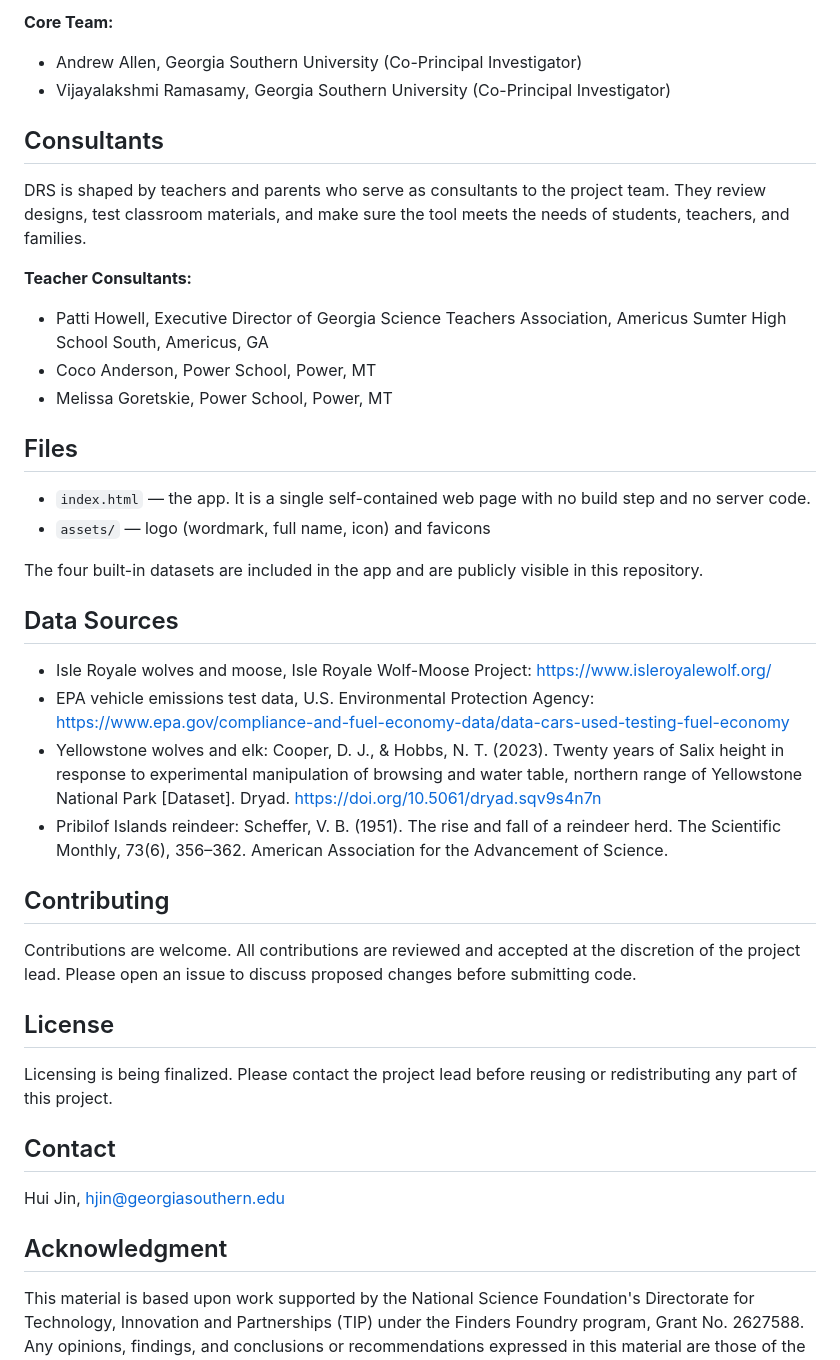
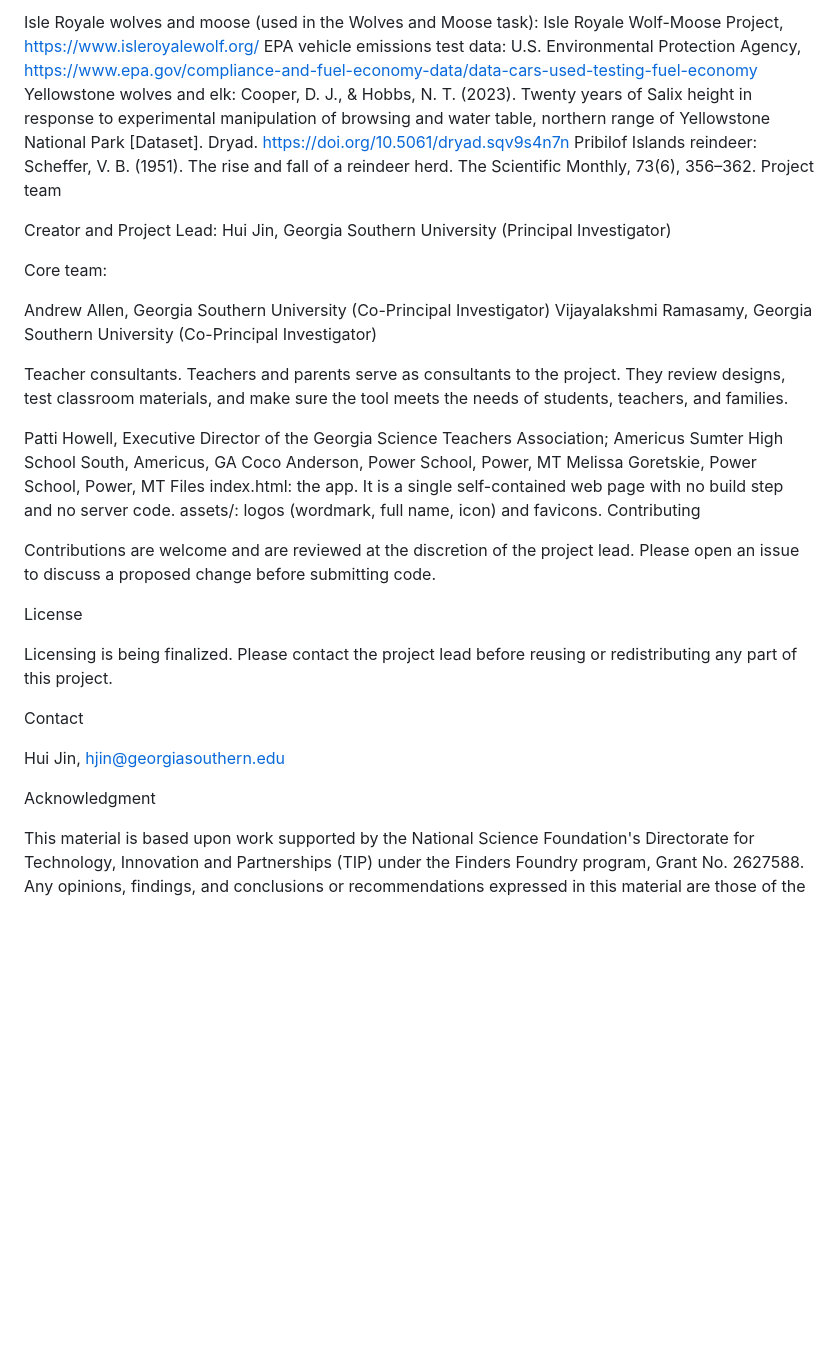
Before and after one commit to huijin5859/data-reasoning-studio, a Markdown page: README.md, the part around one of its changes. Drawn GitHub-style; blank space fills up the shorter version.

```diff
--- a/README.md
+++ b/README.md
@@ -51,45 +71,38 @@ Data collection will be added in a later version, as a deliberate design decisio
 
-**Core Team:**
-- Andrew Allen, Georgia Southern University (Co-Principal Investigator)
-- Vijayalakshmi Ramasamy, Georgia Southern University (Co-Principal Investigator)
+Isle Royale wolves and moose (used in the Wolves and Moose task): Isle Royale Wolf-Moose Project, https://www.isleroyalewolf.org/
+EPA vehicle emissions test data: U.S. Environmental Protection Agency, https://www.epa.gov/compliance-and-fuel-economy-data/data-cars-used-testing-fuel-economy
+Yellowstone wolves and elk: Cooper, D. J., & Hobbs, N. T. (2023). Twenty years of Salix height in response to experimental manipulation of browsing and water table, northern range of Yellowstone National Park [Dataset]. Dryad. https://doi.org/10.5061/dryad.sqv9s4n7n
+Pribilof Islands reindeer: Scheffer, V. B. (1951). The rise and fall of a reindeer herd. The Scientific Monthly, 73(6), 356–362.
+Project team
 
-## Consultants
+Creator and Project Lead: Hui Jin, Georgia Southern University (Principal Investigator)
 
-DRS is shaped by teachers and parents who serve as consultants to the project team. They review designs, test classroom materials, and make sure the tool meets the needs of students, teachers, and families.
+Core team:
 
-**Teacher Consultants:**
-- Patti Howell, Executive Director of Georgia Science Teachers Association, Americus Sumter High School South, Americus, GA
-- Coco Anderson, Power School, Power, MT
-- Melissa Goretskie, Power School, Power, MT
+Andrew Allen, Georgia Southern University (Co-Principal Investigator)
+Vijayalakshmi Ramasamy, Georgia Southern University (Co-Principal Investigator)
 
-## Files
+Teacher consultants. Teachers and parents serve as consultants to the project. They review designs, test classroom materials, and make sure the tool meets the needs of students, teachers, and families.
 
-- `index.html` — the app. It is a single self-contained web page with no build step and no server code.
-- `assets/` — logo (wordmark, full name, icon) and favicons
+Patti Howell, Executive Director of the Georgia Science Teachers Association; Americus Sumter High School South, Americus, GA
+Coco Anderson, Power School, Power, MT
+Melissa Goretskie, Power School, Power, MT
+Files
+index.html: the app. It is a single self-contained web page with no build step and no server code.
+assets/: logos (wordmark, full name, icon) and favicons.
+Contributing
 
-The four built-in datasets are included in the app and are publicly visible in this repository.
+Contributions are welcome and are reviewed at the discretion of the project lead. Please open an issue to discuss a proposed change before submitting code.
 
-## Data Sources
-
-- Isle Royale wolves and moose, Isle Royale Wolf-Moose Project: https://www.isleroyalewolf.org/
-- EPA vehicle emissions test data, U.S. Environmental Protection Agency: https://www.epa.gov/compliance-and-fuel-economy-data/data-cars-used-testing-fuel-economy
-- Yellowstone wolves and elk: Cooper, D. J., & Hobbs, N. T. (2023). Twenty years of Salix height in response to experimental manipulation of browsing and water table, northern range of Yellowstone National Park [Dataset]. Dryad. https://doi.org/10.5061/dryad.sqv9s4n7n
-- Pribilof Islands reindeer: Scheffer, V. B. (1951). The rise and fall of a reindeer herd. The Scientific Monthly, 73(6), 356–362. American Association for the Advancement of Science.
-
-## Contributing
-
-Contributions are welcome. All contributions are reviewed and accepted at the discretion of the project lead. Please open an issue to discuss proposed changes before submitting code.
-
-## License
+License
 
 Licensing is being finalized. Please contact the project lead before reusing or redistributing any part of this project.
 
-
-## Contact
+Contact
 
 Hui Jin, hjin@georgiasouthern.edu
 
-## Acknowledgment
+Acknowledgment
 
 This material is based upon work supported by the National Science Foundation's Directorate for Technology, Innovation and Partnerships (TIP) under the Finders Foundry program, Grant No. 2627588. Any opinions, findings, and conclusions or recommendations expressed in this material are those of the author(s) and do not necessarily reflect the views of the National Science Foundation.
 
```
Also changed, not shown: other parts of README.md (+43 -23 lines).
